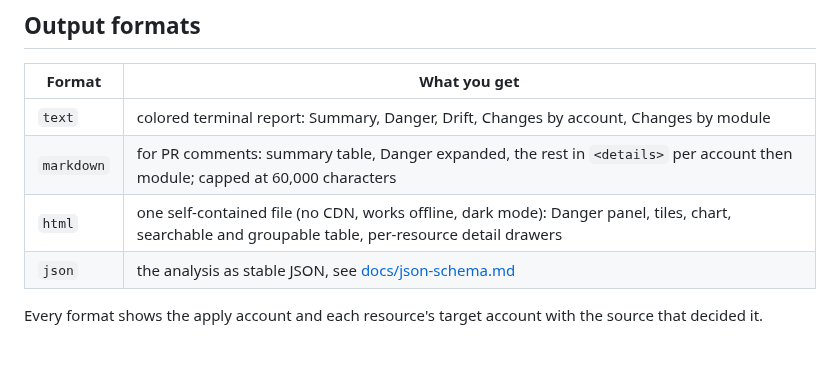
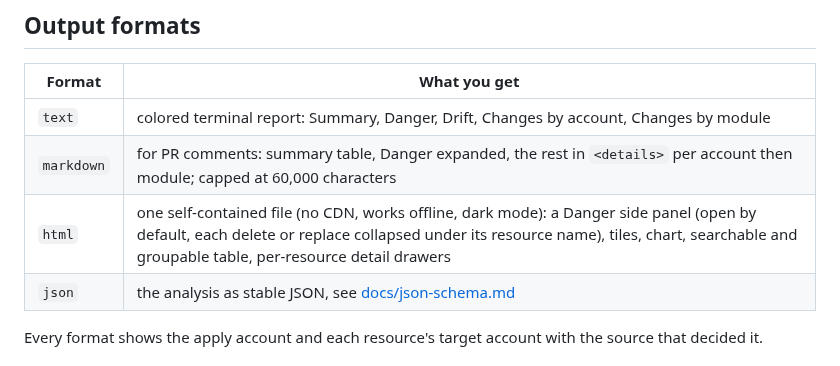
Before and after one commit to aalaydrus/tfplanlens, a Markdown page: docs/USAGE.md, the part around the change. Drawn GitHub-style.

```diff
--- a/docs/USAGE.md
+++ b/docs/USAGE.md
@@ -68,7 +68,7 @@ Unknown keys and invalid values are errors, so a typo cannot silently do nothing
 |---|---|
 | `text` | colored terminal report: Summary, Danger, Drift, Changes by account, Changes by module |
 | `markdown` | for PR comments: summary table, Danger expanded, the rest in `<details>` per account then module; capped at 60,000 characters |
-| `html` | one self-contained file (no CDN, works offline, dark mode): Danger panel, tiles, chart, searchable and groupable table, per-resource detail drawers |
+| `html` | one self-contained file (no CDN, works offline, dark mode): a Danger side panel (open by default, each delete or replace collapsed under its resource name), tiles, chart, searchable and groupable table, per-resource detail drawers |
 | `json` | the analysis as stable JSON, see [docs/json-schema.md](json-schema.md) |
 
 Every format shows the apply account and each resource's target account with the source that decided it.
```
Also changed, not shown: README.md (+1 -1 lines), docs/readme/html-report.png, 17 other files.
